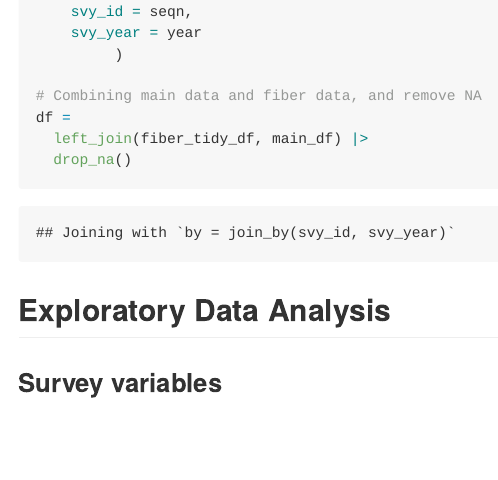
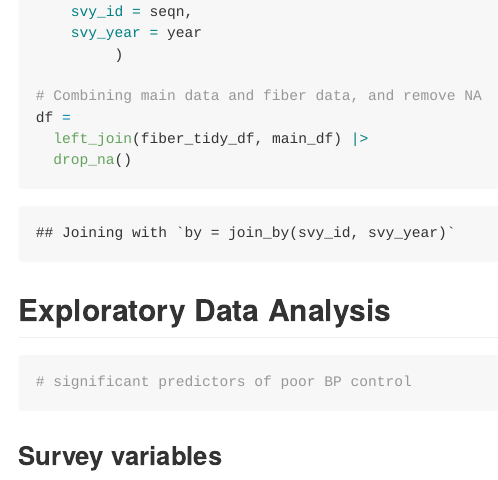
Before and after one commit to Cynthia1688/2024_DataFest, an R Markdown document (Main_Data_Analysis.Rmd): the page in a window 1100 px wide, from 1560 px down. The pictures show the output file Main_Data_Analysis.md that the author committed with the source, drawn offline in the style of GitHub.

Commit message:
thoughts about next step

````diff
--- a/Main_Data_Analysis.Rmd
+++ b/Main_Data_Analysis.Rmd
@@ -110,6 +110,11 @@ df =
 
 ## Exploratory Data Analysis
 
+```{r}
+# significant predictors of poor BP control
+```
+
+
 ### Survey variables
 ```{r}
 
````
Also changed, not shown: Main_Data_Analysis.md.
